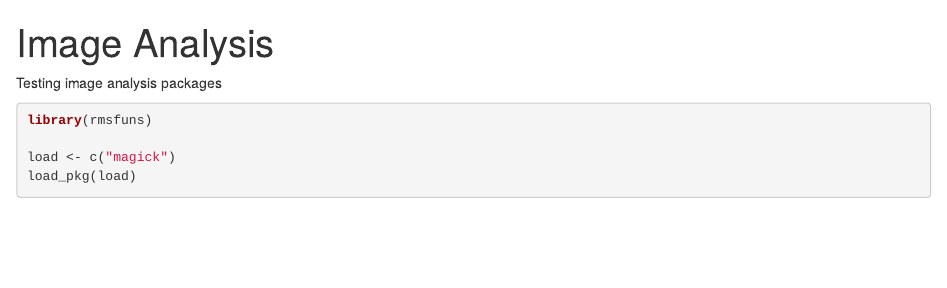
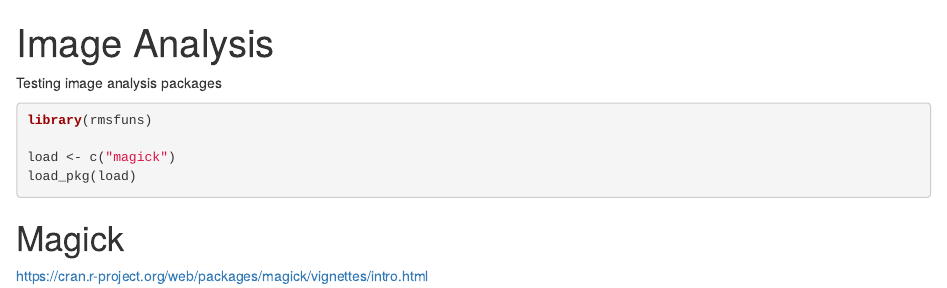
Before and after one commit to leeutjie/learn_packages, an R Markdown document (image_analysis_packages.Rmd): the page in a window 1100 px wide, from its top. Rendered offline with R 4.5, knitr and Pandoc, with nearby package versions; the code chunks are not run, so their results and figures are left out.

Commit message:
updated the packages I want to learn

````diff
--- a/image_analysis_packages.Rmd
+++ b/image_analysis_packages.Rmd
@@ -10,3 +10,6 @@ library(rmsfuns)
 load <- c("magick")
 load_pkg(load)
 ```
+
+# Magick
+https://cran.r-project.org/web/packages/magick/vignettes/intro.html
````
Also changed, not shown: image_analysis_packages.nb.html, resources/packages to learn.xlsx.
